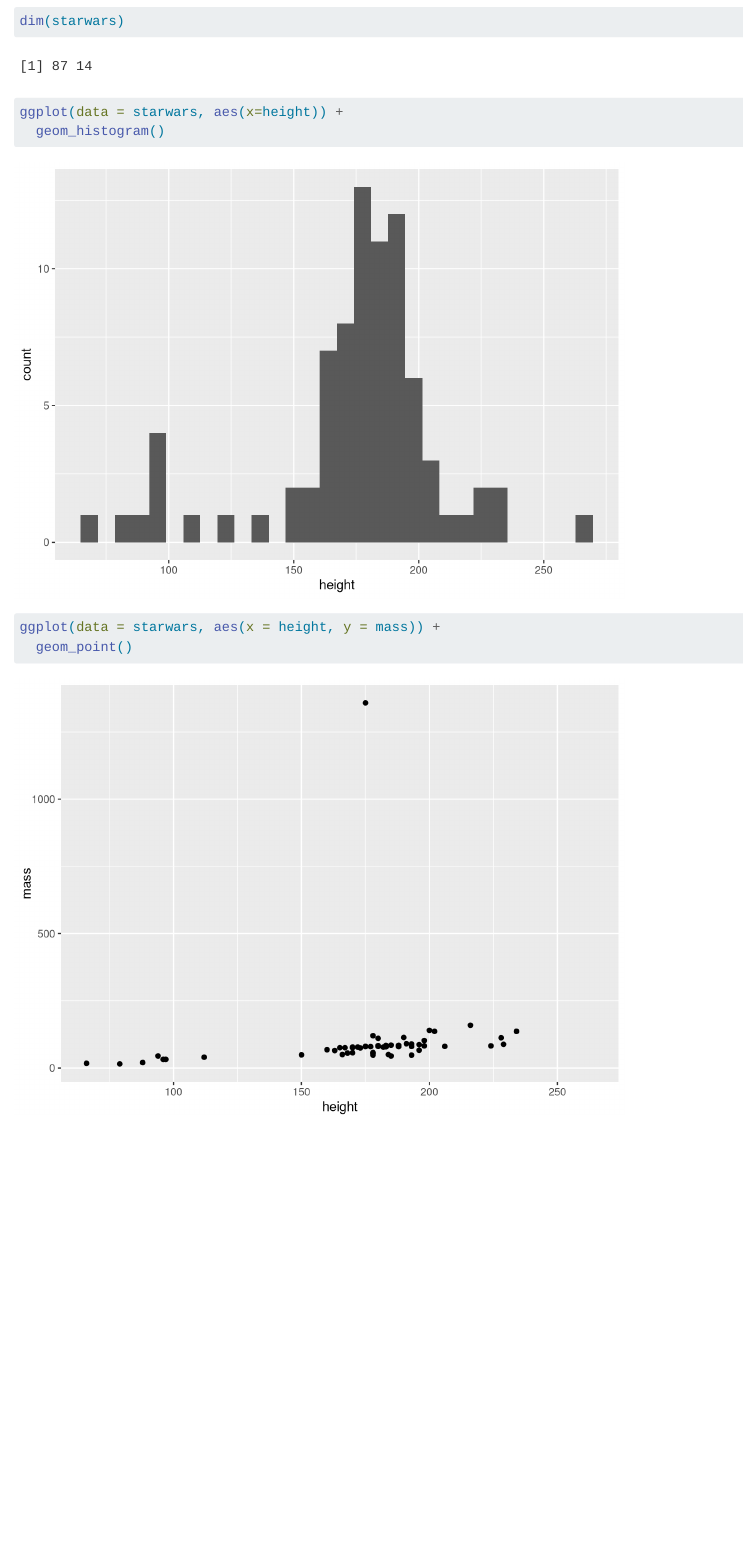
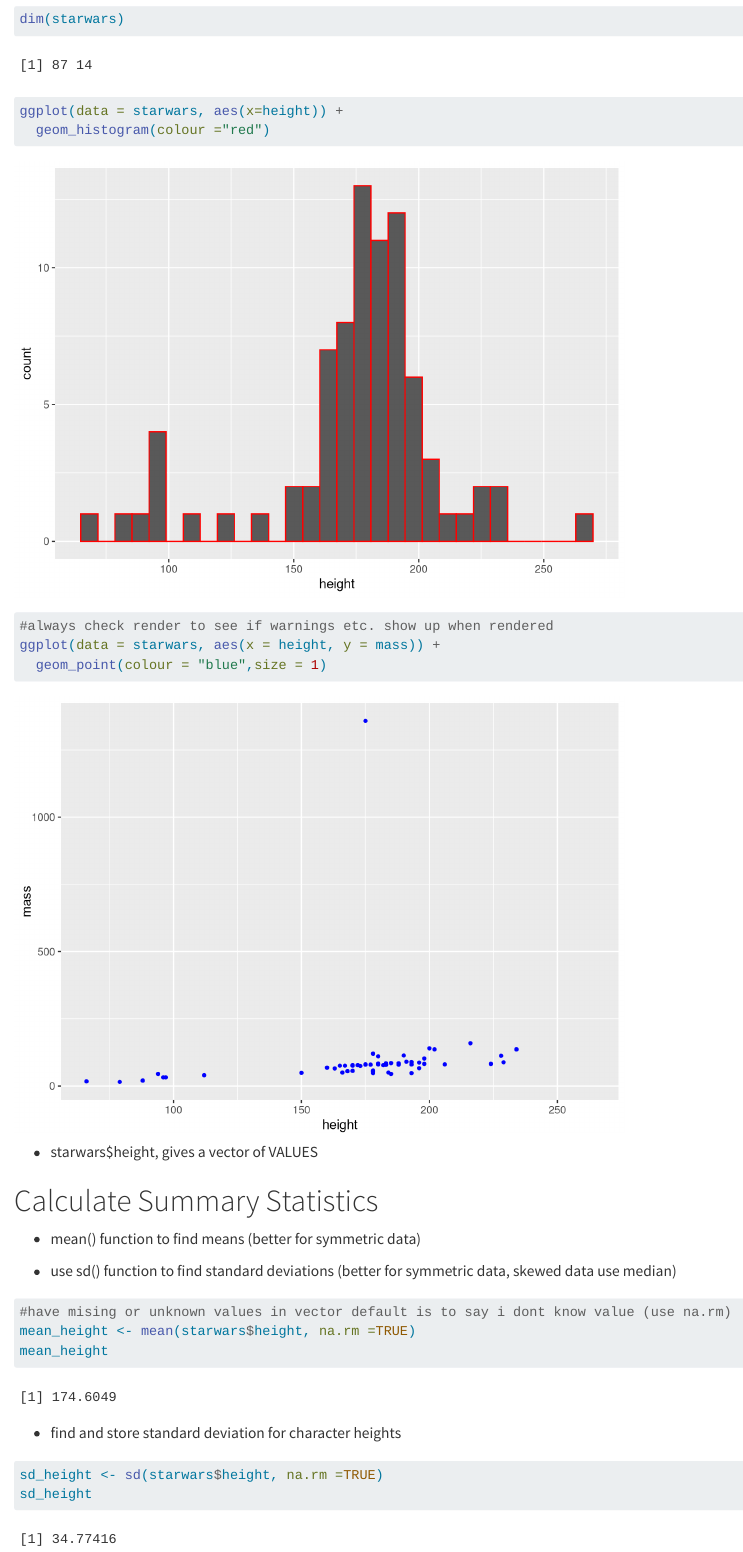
Before and after one commit to kateebeckerr/Day5_Comp1, a Quarto document (Day5_Comp1.qmd): the page in a window 1100 px wide, from 410 px down before the commit and from 720 px down after it, so that both start at the same text. Rendered offline with R 4.5, knitr and Pandoc in place of Quarto, with nearby package versions.

Commit message:
recent changes!!

````diff
--- a/Day5_Comp1.qmd
+++ b/Day5_Comp1.qmd
@@ -34,15 +38,32 @@ dim(starwars)
 
 ```{r}
 ggplot(data = starwars, aes(x=height)) +
-  geom_histogram()
+  geom_histogram(colour ="red")
 ```
 
 ```{r}
+#always check render to see if warnings etc. show up when rendered
 ggplot(data = starwars, aes(x = height, y = mass)) +
-  geom_point()
+  geom_point(colour = "blue",size = 1)
 ```
 
+-   starwars\$height, gives a vector of VALUES
+
+# Calculate Summary Statistics
+
+-   mean() function to find means (better for symmetric data)
+
+-   use sd() function to find standard deviations (better for symmetric data, skewed data use median)
+
 ```{r}
+#have mising or unknown values in vector default is to say i dont know value (use na.rm)
+mean_height <- mean(starwars$height, na.rm =TRUE)
+mean_height
+```
 
+-   find and store standard deviation for character heights
 
+```{r}
+sd_height <- sd(starwars$height, na.rm =TRUE)
+sd_height
 ```
````
Also changed, not shown: Day5_Comp1.qmd (18 more changed lines).
